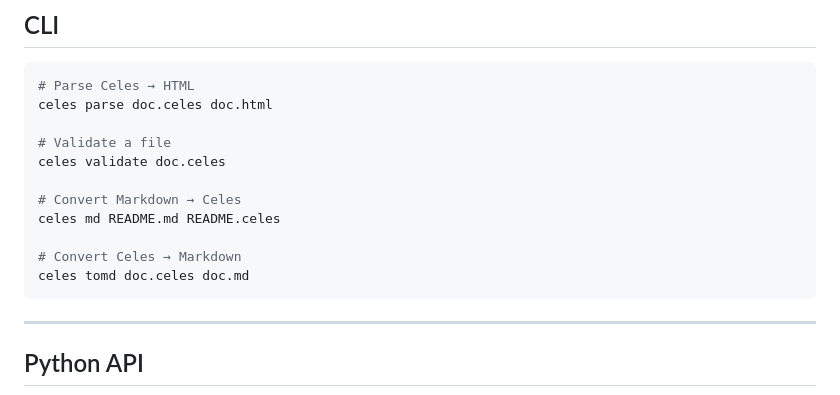
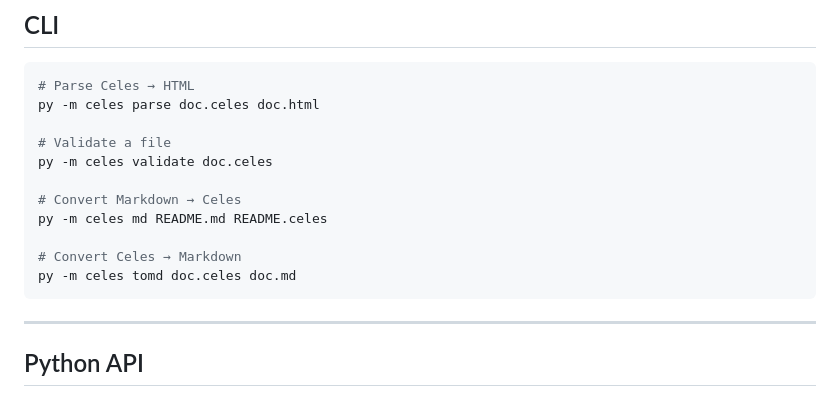
Before and after one commit to TheServer-lab/Celes, a Markdown page: README.md, the part around the change. GitHub-like rendering.

Commit message:
Update CLI commands to use 'py -m' prefix

````diff
--- a/README.md
+++ b/README.md
@@ -59,16 +59,16 @@ Requires Python 3.8+. No external dependencies.
 
 ```bash
 # Parse Celes → HTML
-celes parse doc.celes doc.html
+py -m celes parse doc.celes doc.html
 
 # Validate a file
-celes validate doc.celes
+py -m celes validate doc.celes
 
 # Convert Markdown → Celes
-celes md README.md README.celes
+py -m celes md README.md README.celes
 
 # Convert Celes → Markdown
-celes tomd doc.celes doc.md
+py -m celes tomd doc.celes doc.md
 ```
 
 ---
````
